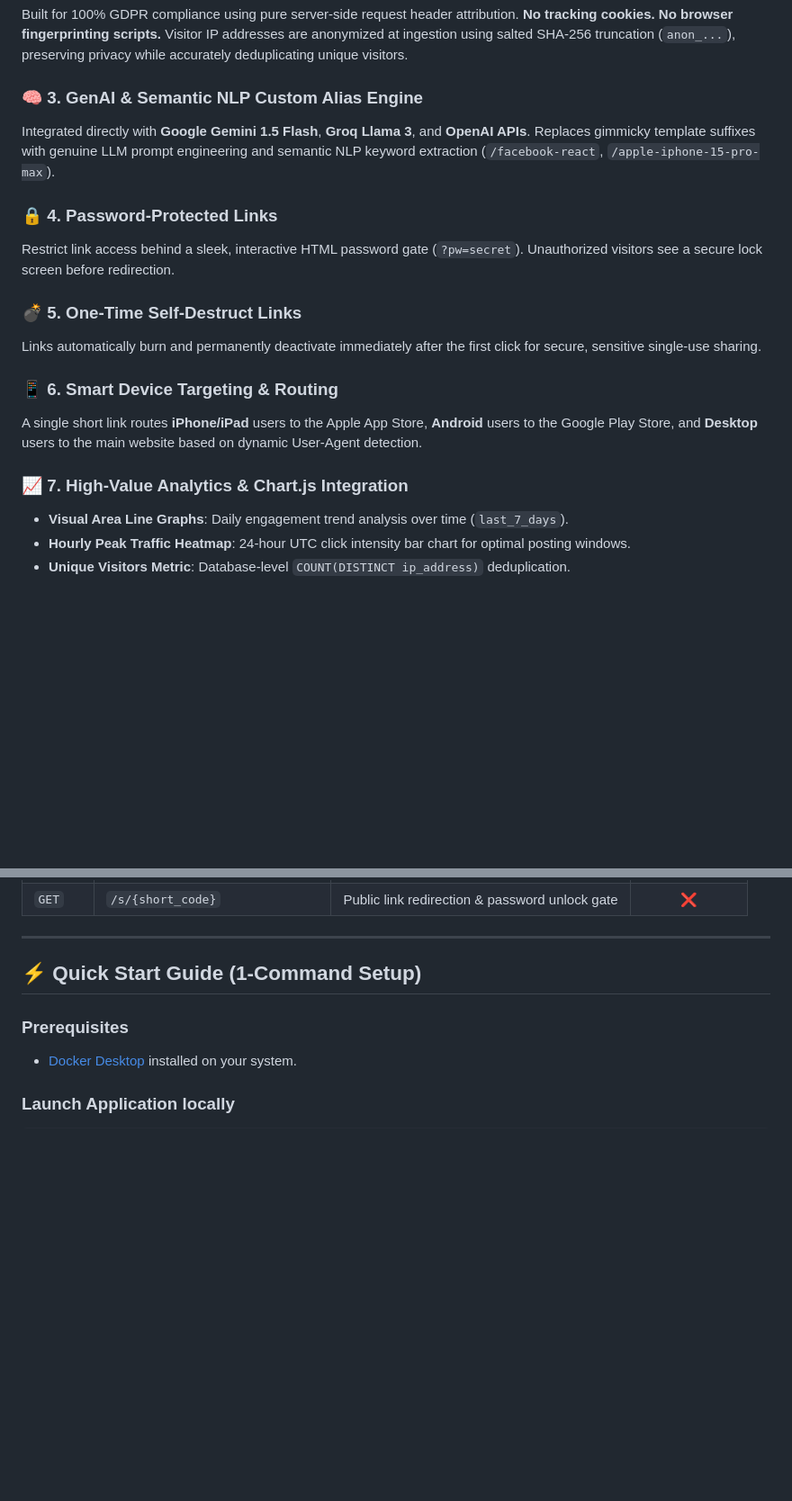
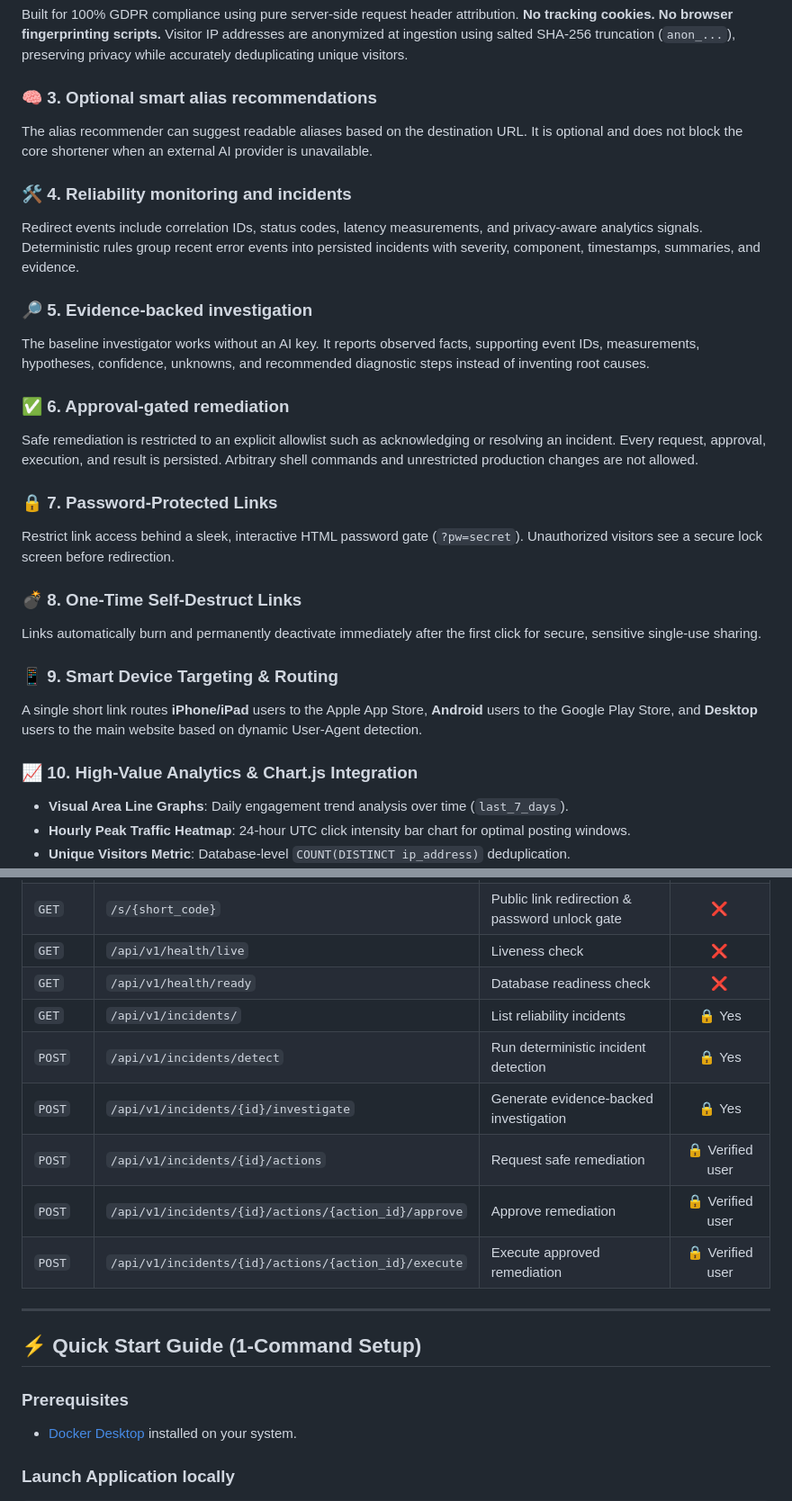
Before and after one commit to priyanshubarnwal122-ai/Linkforge, a Markdown page: README.md, 2 parts joined by grey strips. Shown at 90% size. GitHub-like rendering; blank space fills up the shorter version.

```diff
--- a/README.md
+++ b/README.md
@@ -22,19 +26,31 @@ Unlike traditional static QR codes that break when a target destination changes,
 ### 🛡️ 2. Privacy-First Cookieless Analytics (GDPR Engineering)
 Built for 100% GDPR compliance using pure server-side request header attribution. **No tracking cookies. No browser fingerprinting scripts.** Visitor IP addresses are anonymized at ingestion using salted SHA-256 truncation (`anon_...`), preserving privacy while accurately deduplicating unique visitors.
 
-### 🧠 3. GenAI & Semantic NLP Custom Alias Engine
-Integrated directly with **Google Gemini 1.5 Flash**, **Groq Llama 3**, and **OpenAI APIs**. Replaces gimmicky template suffixes with genuine LLM prompt engineering and semantic NLP keyword extraction (`/facebook-react`, `/apple-iphone-15-pro-max`).
+### 🧠 3. Optional smart alias recommendations
+The alias recommender can suggest readable aliases based on the destination URL. It is optional and does not block the core shortener when an external AI provider is unavailable.
 
-### 🔒 4. Password-Protected Links
+### 🛠️ 4. Reliability monitoring and incidents
+
+Redirect events include correlation IDs, status codes, latency measurements, and privacy-aware analytics signals. Deterministic rules group recent error events into persisted incidents with severity, component, timestamps, summaries, and evidence.
+
+### 🔎 5. Evidence-backed investigation
+
+The baseline investigator works without an AI key. It reports observed facts, supporting event IDs, measurements, hypotheses, confidence, unknowns, and recommended diagnostic steps instead of inventing root causes.
+
+### ✅ 6. Approval-gated remediation
+
+Safe remediation is restricted to an explicit allowlist such as acknowledging or resolving an incident. Every request, approval, execution, and result is persisted. Arbitrary shell commands and unrestricted production changes are not allowed.
+
+### 🔒 7. Password-Protected Links
 Restrict link access behind a sleek, interactive HTML password gate (`?pw=secret`). Unauthorized visitors see a secure lock screen before redirection.
 
-### 💣 5. One-Time Self-Destruct Links
+### 💣 8. One-Time Self-Destruct Links
 Links automatically burn and permanently deactivate immediately after the first click for secure, sensitive single-use sharing.
 
-### 📱 6. Smart Device Targeting & Routing
+### 📱 9. Smart Device Targeting & Routing
 A single short link routes **iPhone/iPad** users to the Apple App Store, **Android** users to the Google Play Store, and **Desktop** users to the main website based on dynamic User-Agent detection.
 
-### 📈 7. High-Value Analytics & Chart.js Integration
+### 📈 10. High-Value Analytics & Chart.js Integration
 * **Visual Area Line Graphs**: Daily engagement trend analysis over time (`last_7_days`).
 * **Hourly Peak Traffic Heatmap**: 24-hour UTC click intensity bar chart for optimal posting windows.
 * **Unique Visitors Metric**: Database-level `COUNT(DISTINCT ip_address)` deduplication.
@@ -98,6 +114,14 @@ url_shortener/
 | `GET` | `/api/v1/links/{id}/stats` | Get full click analytics & Chart.js graph data | 🔒 Yes |
 | `GET` | `/api/v1/links/{id}/qr` | Stream dynamic PNG QR code image | 🔒 Yes |
 | `GET` | `/s/{short_code}` | Public link redirection & password unlock gate | ❌ |
+| `GET` | `/api/v1/health/live` | Liveness check | ❌ |
+| `GET` | `/api/v1/health/ready` | Database readiness check | ❌ |
+| `GET` | `/api/v1/incidents/` | List reliability incidents | 🔒 Yes |
+| `POST` | `/api/v1/incidents/detect` | Run deterministic incident detection | 🔒 Yes |
+| `POST` | `/api/v1/incidents/{id}/investigate` | Generate evidence-backed investigation | 🔒 Yes |
+| `POST` | `/api/v1/incidents/{id}/actions` | Request safe remediation | 🔒 Verified user |
+| `POST` | `/api/v1/incidents/{id}/actions/{action_id}/approve` | Approve remediation | 🔒 Verified user |
+| `POST` | `/api/v1/incidents/{id}/actions/{action_id}/execute` | Execute approved remediation | 🔒 Verified user |
 
 ---
 
```
Also changed, not shown: other parts of README.md (+56 -2 lines).
